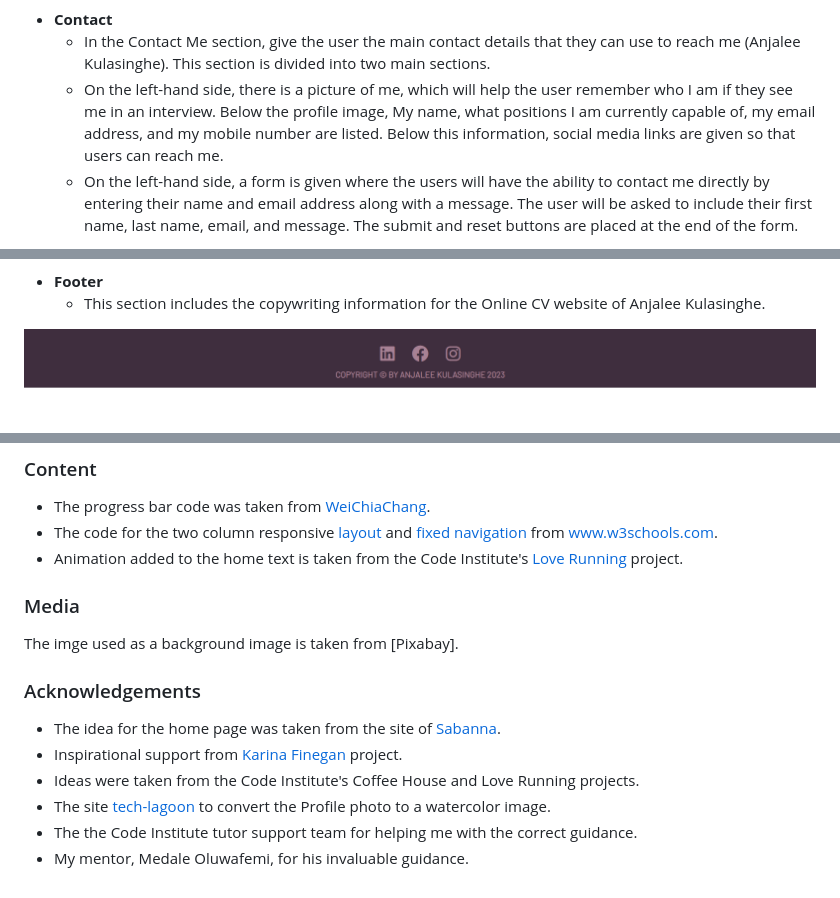
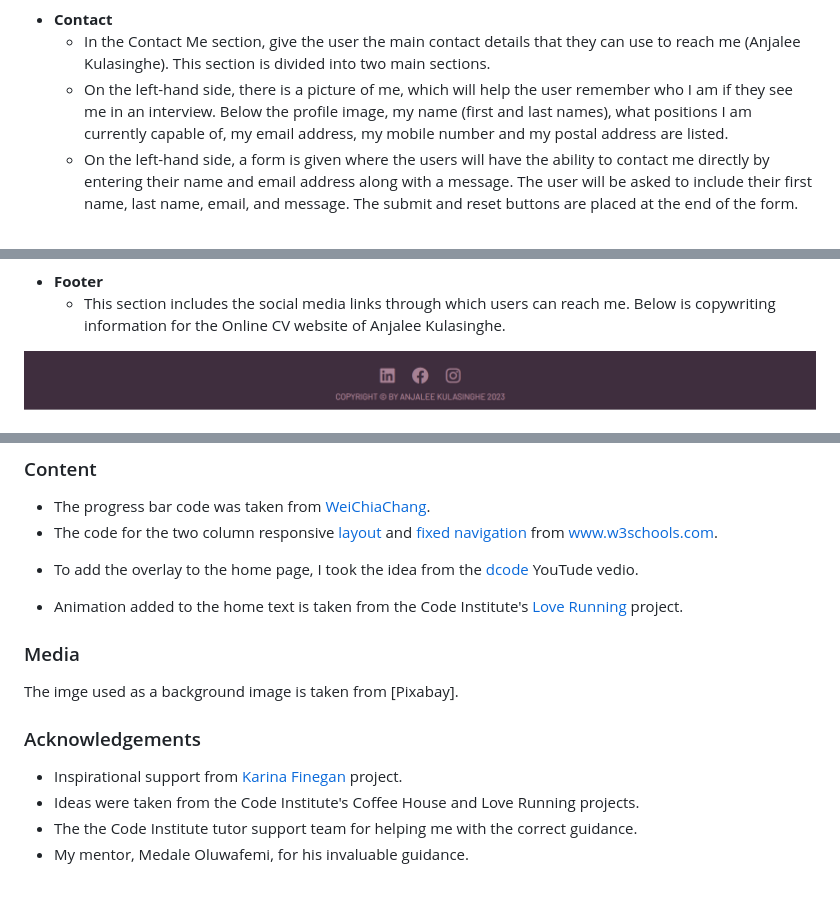
Before and after one commit to anjalee-kulasinghe/portfolio-project1-cv-website, a Markdown page: README.md, 3 parts joined by grey strips. Drawn GitHub-style.

```diff
--- a/README.md
+++ b/README.md
@@ -138,14 +138,14 @@ _Main color palette_
 
 - **Contact**
   - In the Contact Me section, give the user the main contact details that they can use to reach me (Anjalee Kulasinghe). This section is divided into two main sections.
-  - On the left-hand side, there is a picture of me, which will help the user remember who I am if they see me in an interview. Below the profile image, My name, what positions I am currently capable of, my email address, and my mobile number are listed. Below this information, social media links are given so that users can reach me.
+  - On the left-hand side, there is a picture of me, which will help the user remember who I am if they see me in an interview. Below the profile image, my name (first and last names), what positions I am currently capable of, my email address, my mobile number and my postal address are listed.
   - On the left-hand side, a form is given where the users will have the ability to contact me directly by entering their name and email address along with a message. The user will be asked to include their first name, last name, email, and message. The submit and reset buttons are placed at the end of the form.
 
 ![contact_section](./assets/readme-assets/Contact-section.PNG)
 
 
 - **Footer**
-  - This section includes the copywriting information for the Online CV website of Anjalee Kulasinghe.
+  - This section includes the social media links through which users can reach me. Below is copywriting information for the Online CV website of Anjalee Kulasinghe.
 
 ![contact_section](./assets/readme-assets/Footer.PNG)
 
@@ -208,15 +208,14 @@ When I checked my site on a Samsung Galaxy S23 Ultra with the Samsung browser, I
 ### Content
 * The progress bar code was taken from [WeiChiaChang](<https://gist.github.com/WeiChiaChang/abe92ca2e8da86ef69560b63903e8764>).
 * The code for the two column responsive [layout](https://www.w3schools.com/howto/tryit.asp?filename=tryhow_css_two_columns_responsive) and [fixed navigation](https://www.w3schools.com/howto/tryit.asp?filename=tryhow_css_two_columns_responsive) from www.w3schools.com.
+- To add the overlay to the home page, I took the idea from the [dcode](https://www.youtube.com/watch?v=exb2ab72Xhs) YouTude vedio.
 * Animation added to the home text is taken from the Code Institute's [Love Running](https://github.com/Code-Institute-Solutions/love-running-2.0-sourcecode/tree/main) project.
 
 ### Media
 The imge used as a background image is taken from [Pixabay].
 
 ### Acknowledgements
-* The idea for the home page was taken from the site of [Sabanna](<https://www.sabanna.online/>).
 * Inspirational support from [Karina Finegan](https://kairosity.github.io/milestone-project-1-cv-website/?#home-section) project.
 * Ideas were taken from the Code Institute's Coffee House and Love Running projects.
-* The site [tech-lagoon](https://tech-lagoon.com/imagechef/en/image-to-edge.html) to convert the Profile photo to a watercolor image.
 * The the Code Institute tutor support team for helping me with the correct guidance.
 * My mentor, Medale Oluwafemi, for his invaluable guidance.
```
Also changed, not shown: other parts of README.md (+6 -6 lines).
